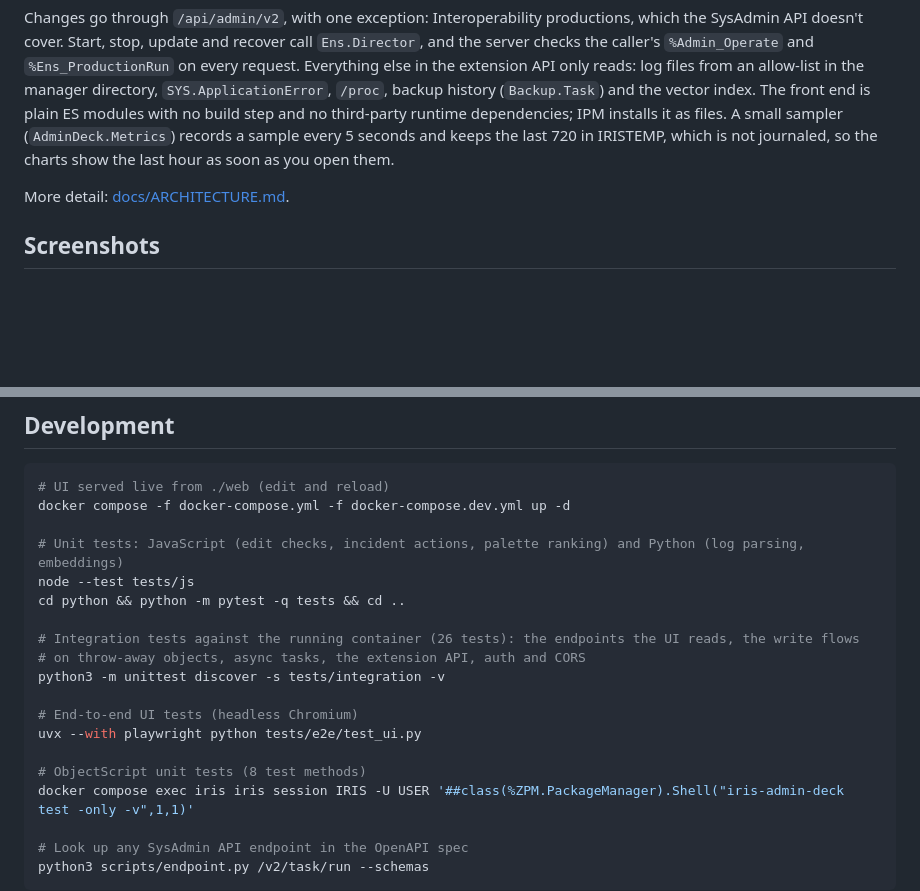
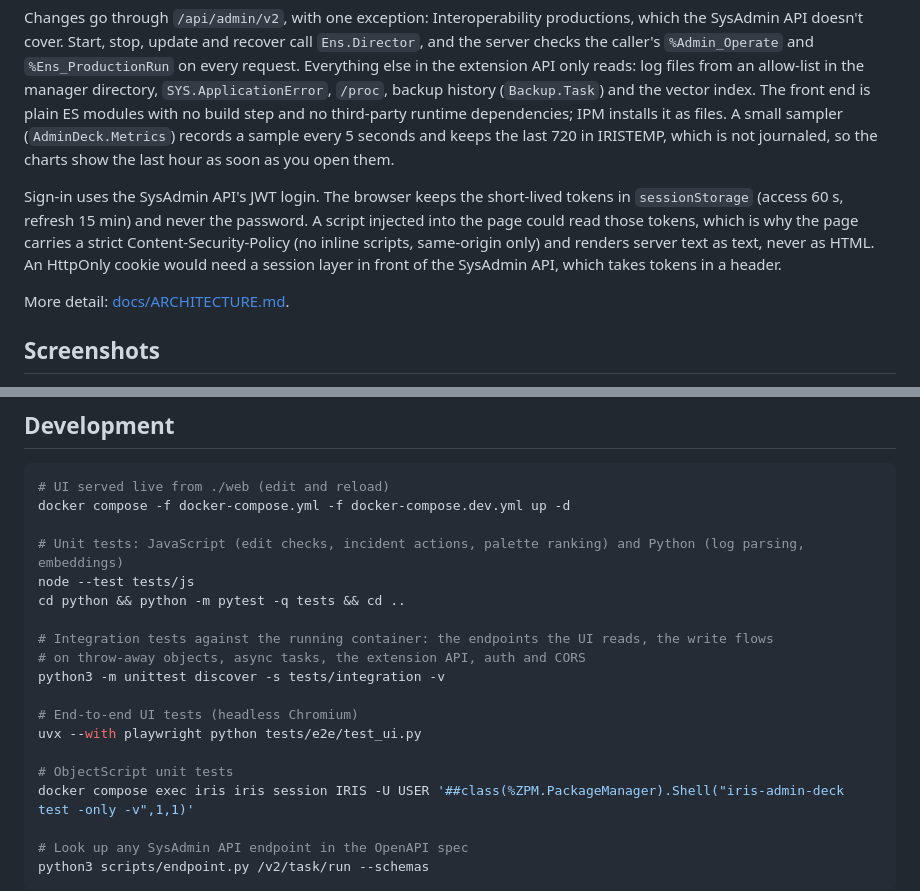
Before and after one commit to DawidKrynski/iris-admin-deck, a Markdown page: README.md, 2 parts joined by grey strips. Drawn GitHub-style; blank space fills up the shorter version.

```diff
--- a/README.md
+++ b/README.md
@@ -223,6 +264,12 @@ third-party runtime dependencies; IPM installs it as files. A small sampler (`Ad
 sample every 5 seconds and keeps the last 720 in IRISTEMP, which is not journaled, so the charts show the
 last hour as soon as you open them.
 
+Sign-in uses the SysAdmin API's JWT login. The browser keeps the short-lived tokens in `sessionStorage`
+(access 60 s, refresh 15 min) and never the password. A script injected into the page could read those
+tokens, which is why the page carries a strict Content-Security-Policy (no inline scripts, same-origin only)
+and renders server text as text, never as HTML. An HttpOnly cookie would need a session layer in front of the
+SysAdmin API, which takes tokens in a header.
+
 More detail: [docs/ARCHITECTURE.md](docs/ARCHITECTURE.md).
 
 ## Screenshots
@@ -248,14 +295,14 @@ docker compose -f docker-compose.yml -f docker-compose.dev.yml up -d
 node --test tests/js
 cd python && python -m pytest -q tests && cd ..
 
-# Integration tests against the running container (26 tests): the endpoints the UI reads, the write flows
+# Integration tests against the running container: the endpoints the UI reads, the write flows
 # on throw-away objects, async tasks, the extension API, auth and CORS
 python3 -m unittest discover -s tests/integration -v
 
 # End-to-end UI tests (headless Chromium)
 uvx --with playwright python tests/e2e/test_ui.py
 
-# ObjectScript unit tests (8 test methods)
+# ObjectScript unit tests
 docker compose exec iris iris session IRIS -U USER '##class(%ZPM.PackageManager).Shell("iris-admin-deck test -only -v",1,1)'
 
 # Look up any SysAdmin API endpoint in the OpenAPI spec
```
Also changed, not shown: other parts of README.md (+48 -7 lines).
